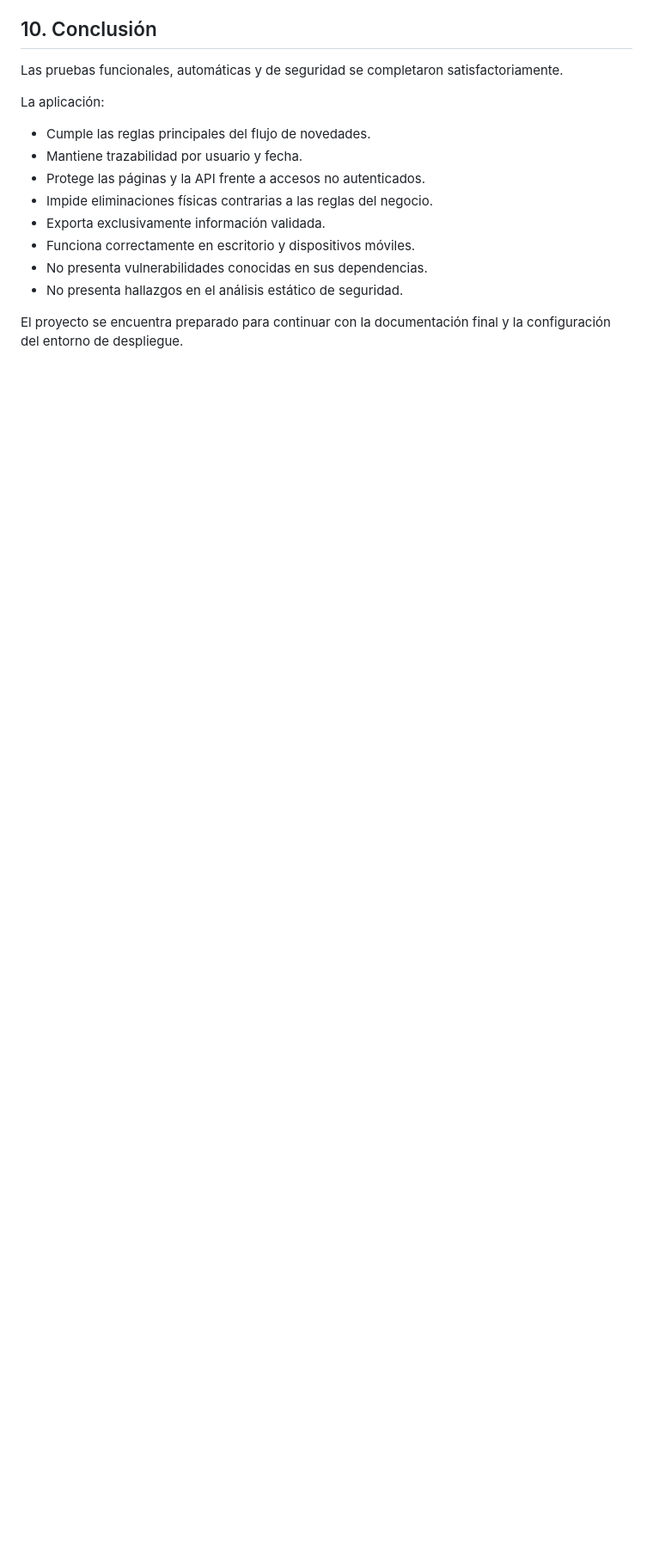
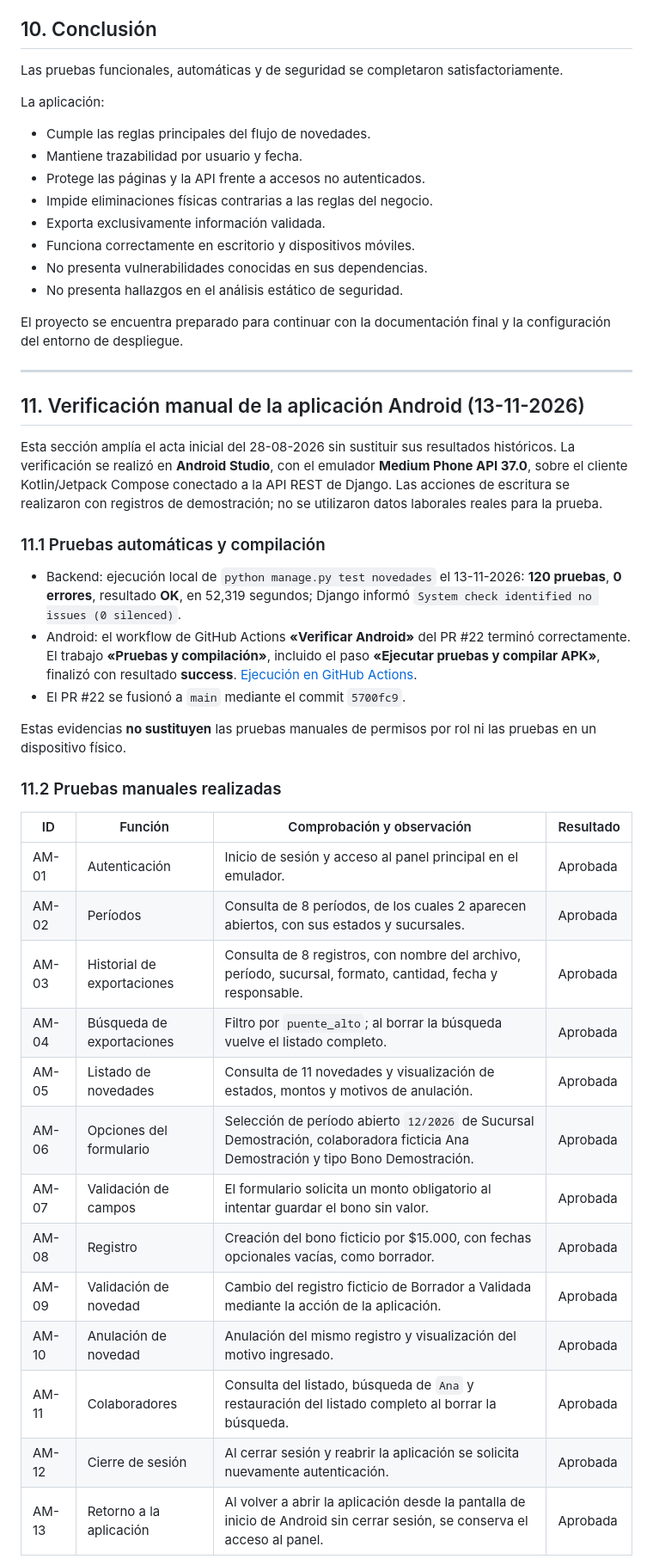
Before and after one commit to fernandoandresgc1109-web/planilla-novedades-remuneraciones, a Markdown page: docs/pruebas-funcionales-seguridad.md, the part around one of its changes. Shown at 86% size. Rendered like a GitHub page; blank space fills up the shorter version.

Commit message:
docs: registrar pruebas manuales Android y pendientes

```diff
--- a/docs/pruebas-funcionales-seguridad.md
+++ b/docs/pruebas-funcionales-seguridad.md
@@ -251,3 +251,37 @@ La aplicación:
 - No presenta hallazgos en el análisis estático de seguridad.
 
 El proyecto se encuentra preparado para continuar con la documentación final y la configuración del entorno de despliegue.
+
+
+---
+
+## 11. Verificación manual de la aplicación Android (13-11-2026)
+
+Esta sección amplía el acta inicial del 28-08-2026 sin sustituir sus resultados históricos. La verificación se realizó en **Android Studio**, con el emulador **Medium Phone API 37.0**, sobre el cliente Kotlin/Jetpack Compose conectado a la API REST de Django. Las acciones de escritura se realizaron con registros de demostración; no se utilizaron datos laborales reales para la prueba.
+
+### 11.1 Pruebas automáticas y compilación
+
+- Backend: ejecución local de `python manage.py test novedades` el 13-11-2026: **120 pruebas**, **0 errores**, resultado **OK**, en 52,319 segundos; Django informó `System check identified no issues (0 silenced)`.
+- Android: el workflow de GitHub Actions **«Verificar Android»** del PR #22 terminó correctamente. El trabajo **«Pruebas y compilación»**, incluido el paso **«Ejecutar pruebas y compilar APK»**, finalizó con resultado **success**. [Ejecución en GitHub Actions](https://github.com/fernandoandresgc1109-web/planilla-novedades-remuneraciones/actions/runs/43298757557).
+- El PR #22 se fusionó a `main` mediante el commit `5700fc9`.
+
+Estas evidencias **no sustituyen** las pruebas manuales de permisos por rol ni las pruebas en un dispositivo físico.
+
+### 11.2 Pruebas manuales realizadas
+
+| ID | Función | Comprobación y observación | Resultado |
+|---|---|---|---|
+| AM-01 | Autenticación | Inicio de sesión y acceso al panel principal en el emulador. | Aprobada |
+| AM-02 | Períodos | Consulta de 8 períodos, de los cuales 2 aparecen abiertos, con sus estados y sucursales. | Aprobada |
+| AM-03 | Historial de exportaciones | Consulta de 8 registros, con nombre del archivo, período, sucursal, formato, cantidad, fecha y responsable. | Aprobada |
+| AM-04 | Búsqueda de exportaciones | Filtro por `puente_alto`; al borrar la búsqueda vuelve el listado completo. | Aprobada |
+| AM-05 | Listado de novedades | Consulta de 11 novedades y visualización de estados, montos y motivos de anulación. | Aprobada |
+| AM-06 | Opciones del formulario | Selección de período abierto `12/2026` de Sucursal Demostración, colaboradora ficticia Ana Demostración y tipo Bono Demostración. | Aprobada |
+| AM-07 | Validación de campos | El formulario solicita un monto obligatorio al intentar guardar el bono sin valor. | Aprobada |
+| AM-08 | Registro | Creación del bono ficticio por $15.000, con fechas opcionales vacías, como borrador. | Aprobada |
+| AM-09 | Validación de novedad | Cambio del registro ficticio de Borrador a Validada mediante la acción de la aplicación. | Aprobada |
+| AM-10 | Anulación de novedad | Anulación del mismo registro y visualización del motivo ingresado. | Aprobada |
+| AM-11 | Colaboradores | Consulta del listado, búsqueda de `Ana` y restauración del listado completo al borrar la búsqueda. | Aprobada |
+| AM-12 | Cierre de sesión | Al cerrar sesión y reabrir la aplicación se solicita nuevamente autenticación. | Aprobada |
+| AM-13 | Retorno a la aplicación | Al volver a abrir la aplicación desde la pantalla de inicio de Android sin cerrar sesión, se conserva el acceso al panel. | Aprobada |
+
```
Also changed, not shown: other parts of docs/pruebas-funcionales-seguridad.md (+13 -0 lines).
